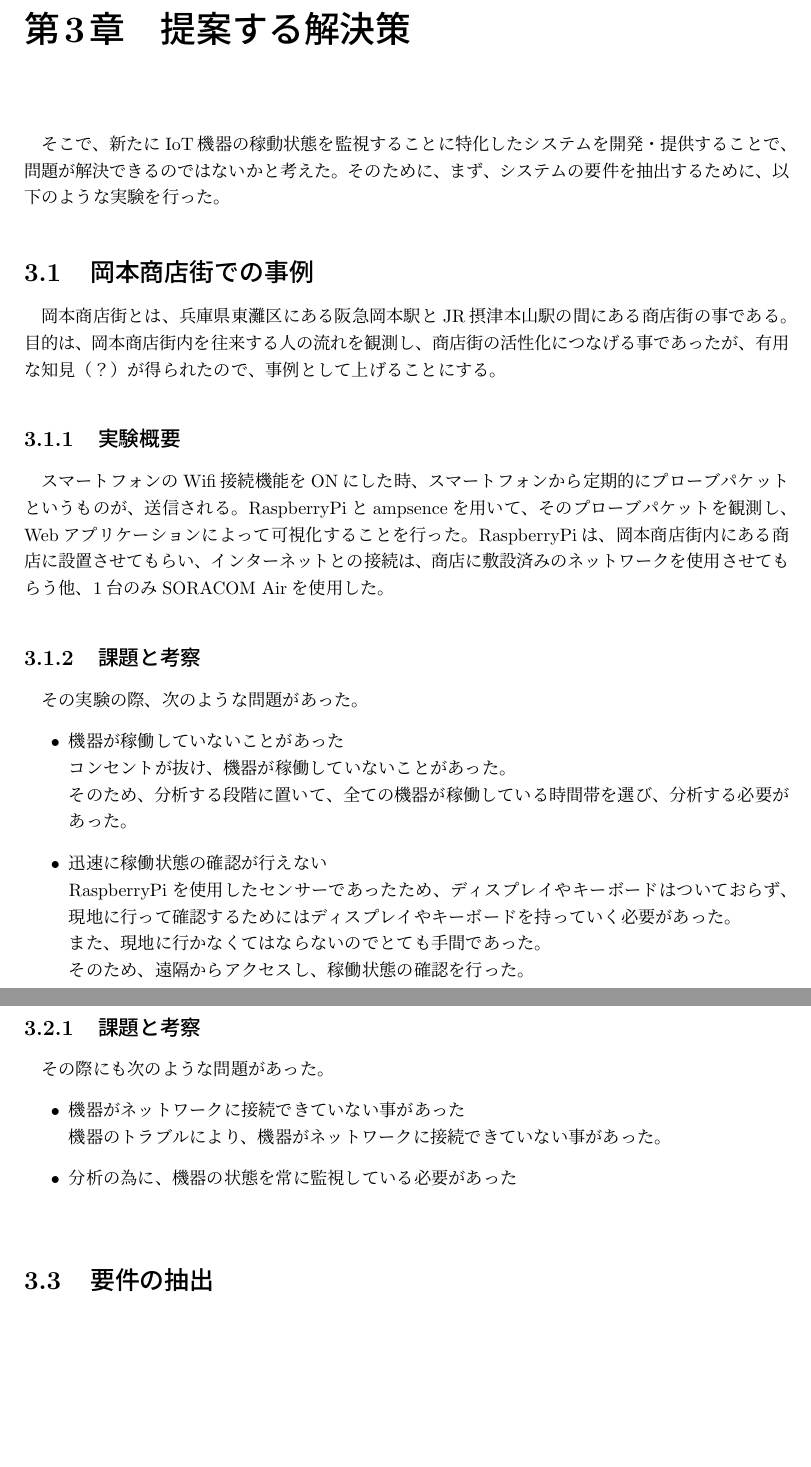
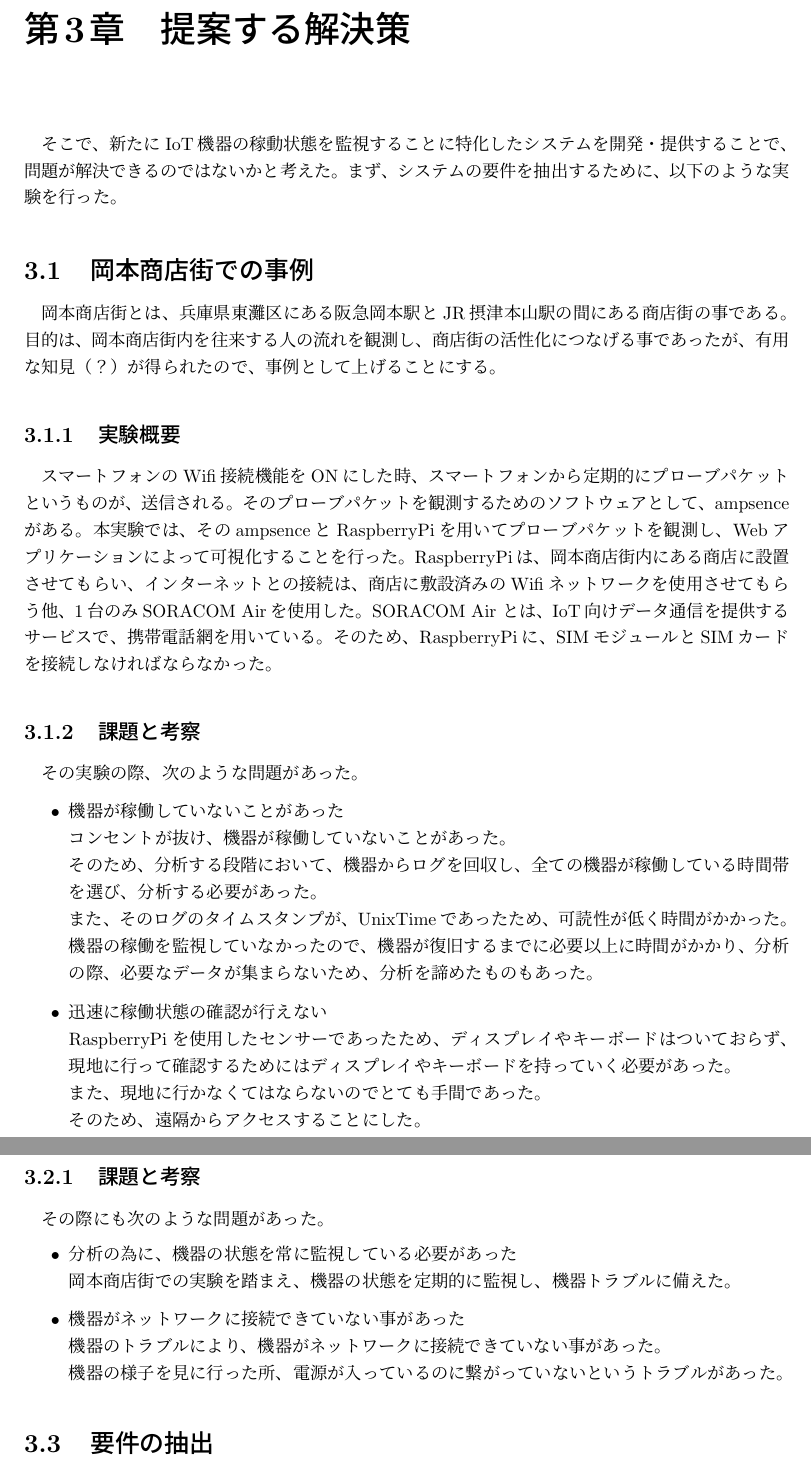
Before and after one commit to miyasakakoki/MasterThesis, a LaTeX thesis (thesis.tex, which reads proposal.tex): two parts of pages 9 and 10 of 18, joined at a grey line, cut so that both start at the same text, the shorter picture padded with empty space. Compiled offline with pLaTeX and dvipdfmx.

Commit message:
提案について少し修正

```diff
--- a/proposal.tex
+++ b/proposal.tex
@@ -1,5 +1,5 @@
 そこで、新たにIoT機器の稼動状態を監視することに特化したシステムを開発・提供することで、問題が解決できるのではないかと考えた。
-そのために、まず、システムの要件を抽出するために、以下のような実験を行った。
+まず、システムの要件を抽出するために、以下のような実験を行った。
 
 %岡本商店街での事例
 \section{岡本商店街での事例}
@@ -9,19 +9,23 @@
 
 \subsection{実験概要}
 スマートフォンのWifi接続機能をONにした時、スマートフォンから定期的にプローブパケットというものが、送信される。
-RaspberryPiとampsenceを用いて、そのプローブパケットを観測し、Webアプリケーションによって可視化することを行った。
-RaspberryPiは、岡本商店街内にある商店に設置させてもらい、インターネットとの接続は、商店に敷設済みのネットワークを使用させてもらう他、1台のみSORACOM Airを使用した。
+そのプローブパケットを観測するためのソフトウェアとして、ampsenceがある。
+本実験では、そのampsenceとRaspberryPiを用いてプローブパケットを観測し、Webアプリケーションによって可視化することを行った。
+RaspberryPiは、岡本商店街内にある商店に設置させてもらい、インターネットとの接続は、商店に敷設済みのWifiネットワークを使用させてもらう他、1台のみSORACOM Airを使用した。
+SORACOM Air とは、IoT向けデータ通信を提供するサービスで、携帯電話網を用いている。そのため、RaspberryPiに、SIMモジュールとSIMカードを接続しなければならなかった。
 
 \subsection{課題と考察}
 その実験の際、次のような問題があった。
 \begin{itemize}
 	\item 機器が稼働していないことがあった\\
 		コンセントが抜け、機器が稼働していないことがあった。\\
-		そのため、分析する段階に置いて、全ての機器が稼働している時間帯を選び、分析する必要があった。
+		そのため、分析する段階において、機器からログを回収し、全ての機器が稼働している時間帯を選び、分析する必要があった。\\
+		また、そのログのタイムスタンプが、UnixTimeであったため、可読性が低く時間がかかった。
+		機器の稼働を監視していなかったので、機器が復旧するまでに必要以上に時間がかかり、分析の際、必要なデータが集まらないため、分析を諦めたものもあった。
 	\item 迅速に稼働状態の確認が行えない\\
 		RaspberryPiを使用したセンサーであったため、ディスプレイやキーボードはついておらず、現地に行って確認するためにはディスプレイやキーボードを持っていく必要があった。\\
 		また、現地に行かなくてはならないのでとても手間であった。\\
-		そのため、遠隔からアクセスし、稼働状態の確認を行った。
+		そのため、遠隔からアクセスすることにした。\\
 	\item 遠隔からのアクセスができない問題\\
 		しかし、遠隔からのプログラムの修正、稼働の監視を行う際、商店のネットワークとSORACOM Airのネットワークにはインターネットとの間にNAPTが入っており、外からアクセス不能だった。\\
 		VPNを利用しアクセスするが、稼働の確認毎にVPNサーバーにアクセスしてからの確認となるため、VPNに関する知識が必要だった。\\
@@ -41,9 +45,11 @@ RaspberryPiは、岡本商店街内にある商店に設置させてもらい、
 \subsection{課題と考察}
 その際にも次のような問題があった。
 \begin{itemize}
+	\item 分析の為に、機器の状態を常に監視している必要があった\\
+		岡本商店街での実験を踏まえ、機器の状態を定期的に監視し、機器トラブルに備えた。
 	\item 機器がネットワークに接続できていない事があった\\
-		機器のトラブルにより、機器がネットワークに接続できていない事があった。
-	\item 分析の為に、機器の状態を常に監視している必要があった\\
+		機器のトラブルにより、機器がネットワークに接続できていない事があった。\\
+		機器の様子を見に行った所、電源が入っているのに繋がっていないというトラブルがあった。
 \end{itemize}
 
 \section{要件の抽出}
```
Also changed, not shown: thesis.pdf.
